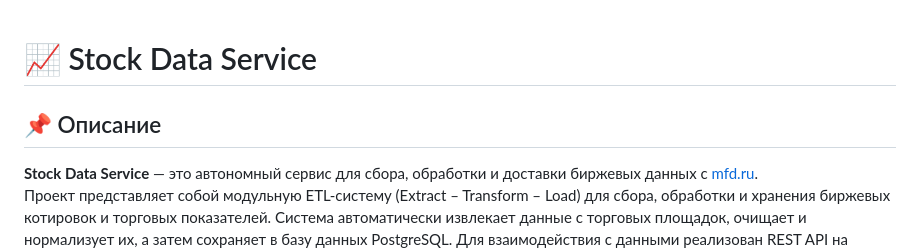
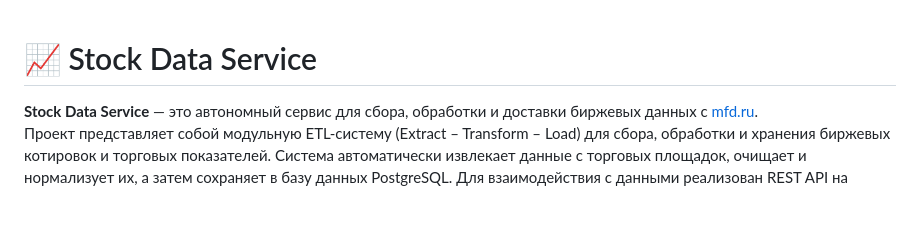
Before and after one commit to fetgrigory/Stock-Data-Service, a Markdown page: README.md, the part around the change. Drawn GitHub-style; blank space fills up the shorter version.

```diff
--- a/README.md
+++ b/README.md
@@ -1,6 +1,4 @@
 # 📈 Stock Data Service
-
-## 📌 Описание
 **Stock Data Service** — это автономный сервис для сбора, обработки и доставки биржевых данных с [mfd.ru](https://mfd.ru/marketdata/?id=5&mode=0).
 Проект представляет собой модульную ETL-систему (Extract – Transform – Load) для сбора, обработки и хранения биржевых котировок и торговых показателей.
 Система автоматически извлекает данные с торговых площадок, очищает и нормализует их, а затем сохраняет в базу данных PostgreSQL.
```
